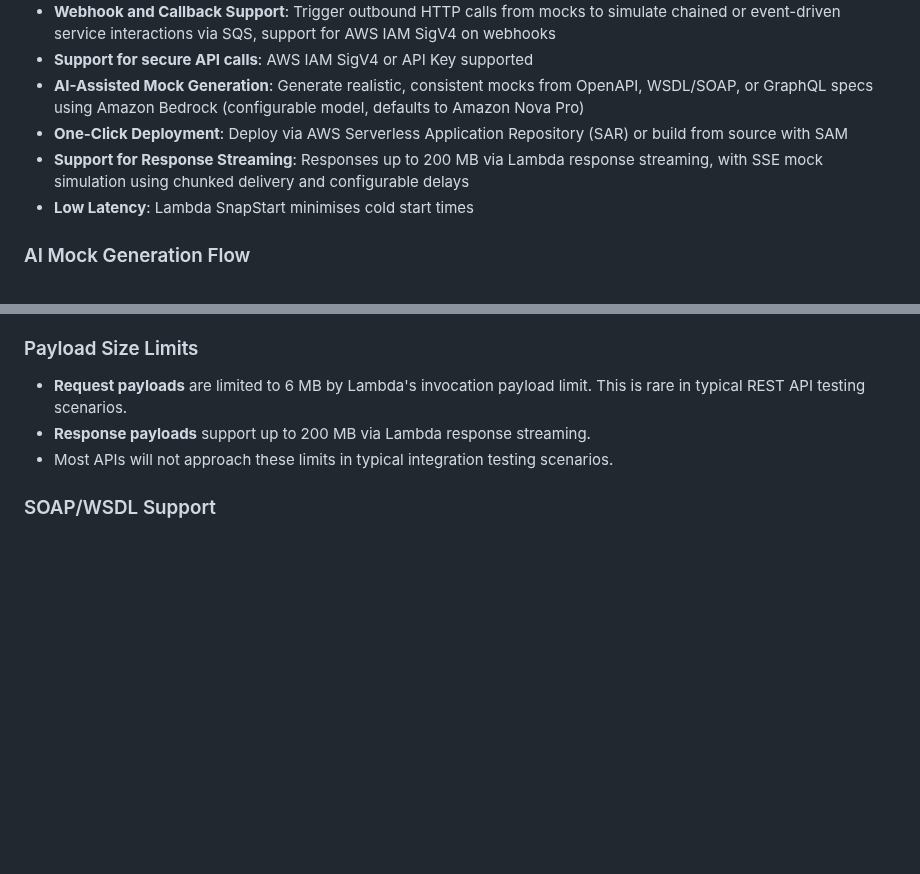
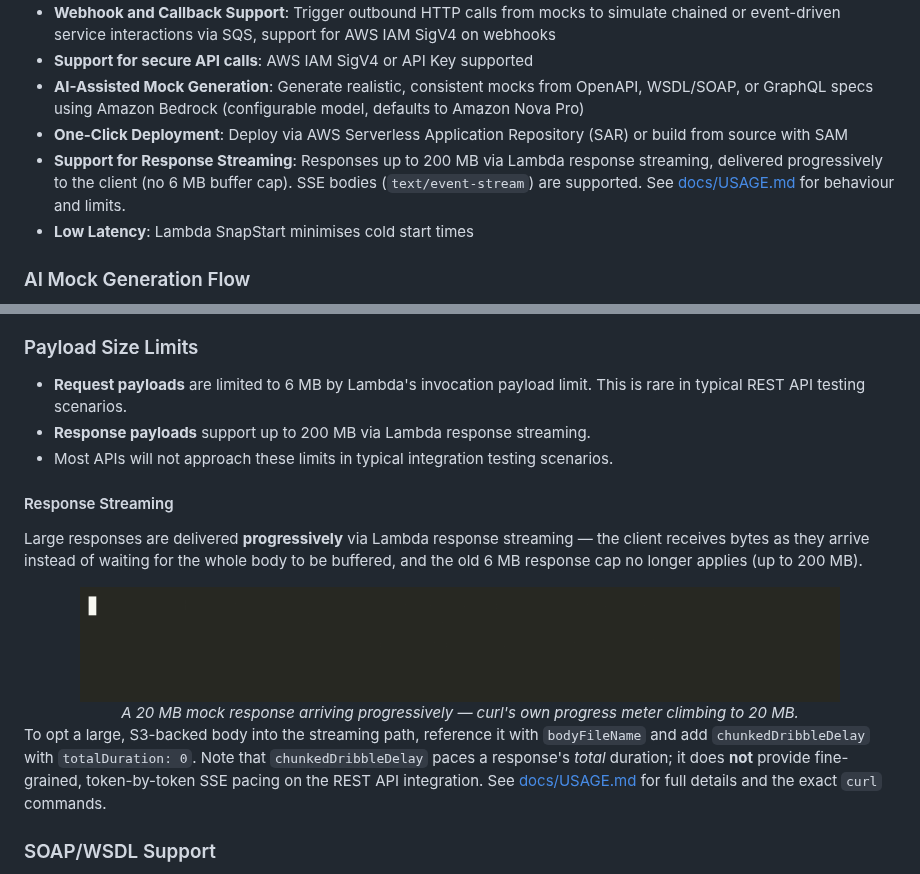
Before and after one commit to elenavanengelenmaslova/mocknest-serverless, a Markdown page: README.md, 2 parts joined by grey strips. Drawn GitHub-style; pictures changed too: docs/images/demo/streaming-progress.gif (added); blank space fills up the shorter version.

Commit message:
fix: explain streaming with demo

```diff
--- a/README.md
+++ b/README.md
@@ -123,7 +123,7 @@ To use MockNest with your application:
 - **Support for secure API calls**: AWS IAM SigV4 or API Key supported
 - **AI-Assisted Mock Generation**: Generate realistic, consistent mocks from OpenAPI, WSDL/SOAP, or GraphQL specs using Amazon Bedrock (configurable model, defaults to Amazon Nova Pro)
 - **One-Click Deployment**: Deploy via AWS Serverless Application Repository (SAR) or build from source with SAM
-- **Support for Response Streaming**: Responses up to 200 MB via Lambda response streaming, with SSE mock simulation using chunked delivery and configurable delays
+- **Support for Response Streaming**: Responses up to 200 MB via Lambda response streaming, delivered progressively to the client (no 6 MB buffer cap). SSE bodies (`text/event-stream`) are supported. See [docs/USAGE.md](docs/USAGE.md#streaming-responses-and-large-payloads) for behaviour and limits.
 - **Low Latency**: Lambda SnapStart minimises cold start times
 
 ### AI Mock Generation Flow
@@ -197,6 +197,24 @@ For detailed memory sizing, cold start measurements, scaling benchmarks (100 vs
 - **Request payloads** are limited to 6 MB by Lambda's invocation payload limit. This is rare in typical REST API testing scenarios.
 - **Response payloads** support up to 200 MB via Lambda response streaming.
 - Most APIs will not approach these limits in typical integration testing scenarios.
+
+#### Response Streaming
+
+Large responses are delivered **progressively** via Lambda response streaming — the client
+receives bytes as they arrive instead of waiting for the whole body to be buffered, and the old
+6 MB response cap no longer applies (up to 200 MB).
+
+<div align="center">
+  <img src="docs/images/demo/streaming-progress.gif" alt="A 20 MB mock response streaming in progressively via curl" width="760">
+  <br/>
+  <em>A 20 MB mock response arriving progressively — curl's own progress meter climbing to 20 MB.</em>
+</div>
+
+To opt a large, S3-backed body into the streaming path, reference it with `bodyFileName` and add
+`chunkedDribbleDelay` with `totalDuration: 0`. Note that `chunkedDribbleDelay` paces a response's
+*total* duration; it does **not** provide fine-grained, token-by-token SSE pacing on the REST API
+integration. See [docs/USAGE.md](docs/USAGE.md#streaming-responses-and-large-payloads) for full
+details and the exact `curl` commands.
 
 ### SOAP/WSDL Support
 
```
Also changed, not shown: README-SAR.md (+1 -1 lines), docs/USAGE.md (+83 -110 lines), 1 other file.
